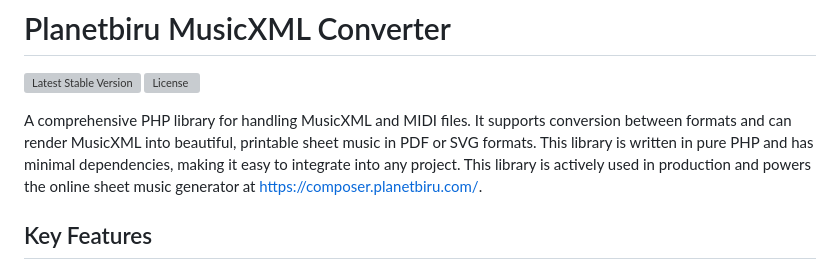
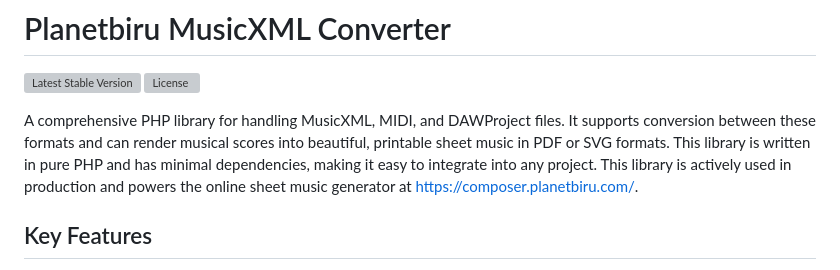
Before and after one commit to Planetbiru/MusicXML, a Markdown page: README.md, the part around the change. GitHub-like rendering; grey boxes are pictures that could not be loaded.

```diff
--- a/README.md
+++ b/README.md
@@ -3,7 +3,7 @@
 [![Latest Stable Version](https://img.shields.io/packagist/v/planetbiru/musicxml.svg)](https://packagist.org/packages/planetbiru/musicxml)
 [![License](https://img.shields.io/packagist/l/planetbiru/musicxml.svg)](https://opensource.org/licenses/MIT)
 
-A comprehensive PHP library for handling MusicXML and MIDI files. It supports conversion between formats and can render MusicXML into beautiful, printable sheet music in PDF or SVG formats. This library is written in pure PHP and has minimal dependencies, making it easy to integrate into any project.
+A comprehensive PHP library for handling MusicXML, MIDI, and DAWProject files. It supports conversion between these formats and can render musical scores into beautiful, printable sheet music in PDF or SVG formats. This library is written in pure PHP and has minimal dependencies, making it easy to integrate into any project.
 This library is actively used in production and powers the online sheet music generator at [https://composer.planetbiru.com/](https://composer.planetbiru.com/).
 
 ## Key Features
```
